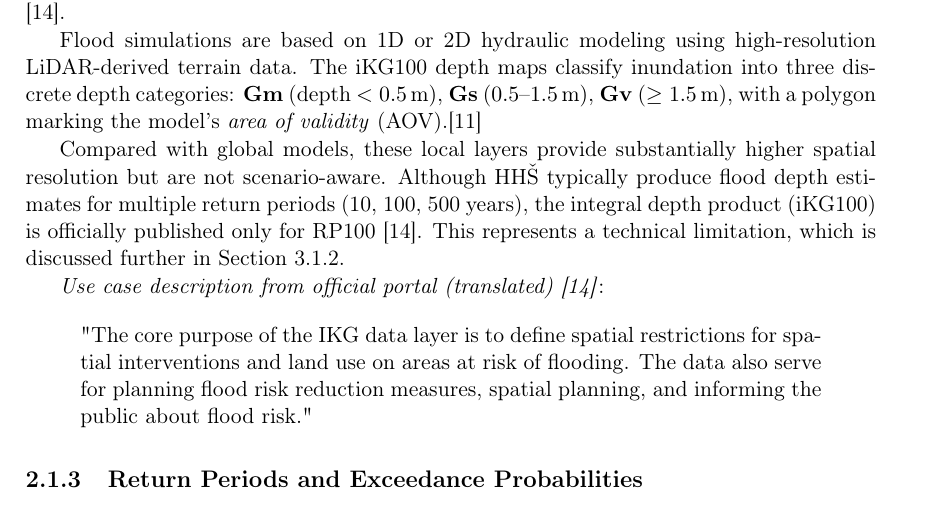
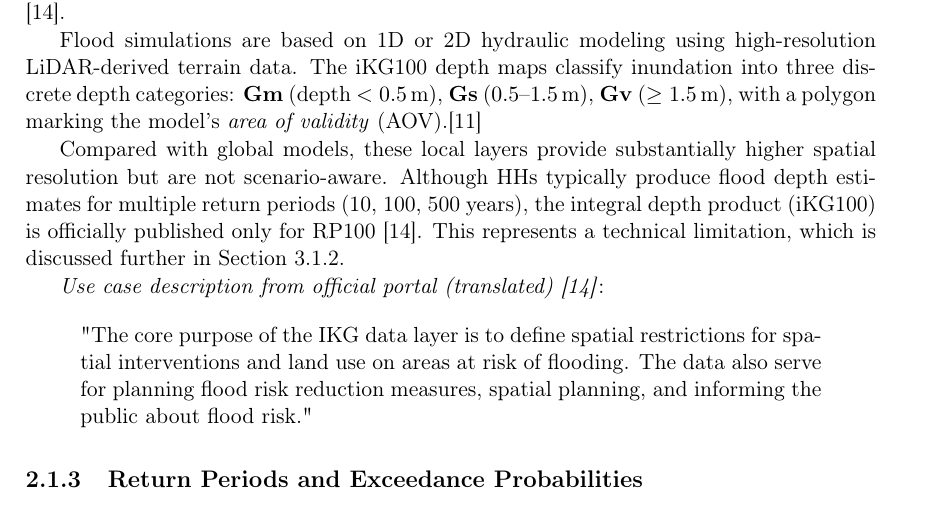
Before and after one commit to KubeljK/cvar-masters, a LaTeX thesis (papers/thesis_latex_2025-07/ips-msc-thesis-eng-ieee.tex, which reads papers/thesis_latex_2025-07/text-eng/main-chapter-2.tex): part of page 32 of 81, cut so that both start at the same text. Compiled offline with pdfLaTeX.

Commit message:
Minor changes

```diff
--- a/papers/thesis_latex_2025-07/text-eng/main-chapter-2.tex
+++ b/papers/thesis_latex_2025-07/text-eng/main-chapter-2.tex
@@ -29,7 +29,7 @@ These layers are produced under the responsibility of Ministry of Natural Resour
 
 Flood simulations are based on 1D or 2D hydraulic modeling using high-resolution LiDAR-derived terrain data. The iKG100 depth maps classify inundation into three discrete depth categories: \textbf{Gm} (depth $<0.5$\,m), \textbf{Gs} ($0.5$–$1.5$\,m), \textbf{Gv} ($\ge 1.5$\,m), with a polygon marking the model’s \emph{area of validity} (AOV).\cite{si_ikg_flood_maps_methodology_2020}
 
-Compared with global models, these local layers provide substantially higher spatial resolution but are not scenario-aware. Although HHŠ typically produce flood depth estimates for multiple return periods (10, 100, 500 years), the integral depth product (iKG100) is officially published only for RP100 \cite{si_ikg_data_2025}. This represents a technical limitation, which is discussed further in Section~\ref{sec:hazard-data-sources-and-modeling-approach}.
+Compared with global models, these local layers provide substantially higher spatial resolution but are not scenario-aware. Although HHs typically produce flood depth estimates for multiple return periods (10, 100, 500 years), the integral depth product (iKG100) is officially published only for RP100 \cite{si_ikg_data_2025}. This represents a technical limitation, which is discussed further in Section~\ref{sec:hazard-data-sources-and-modeling-approach}.
 
 \textit{Use case description from official portal (translated) \cite{si_ikg_data_2025}}:
 \begin{quote}
```
